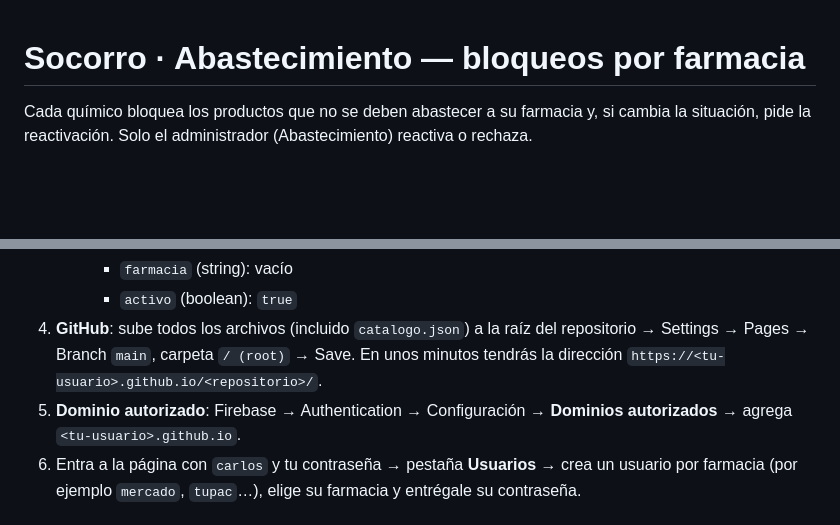
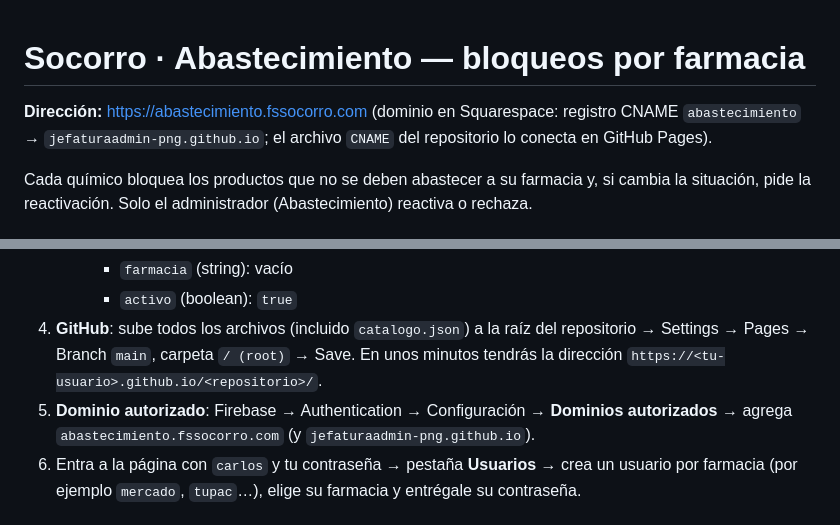
Before and after one commit to jefaturaadmin-png/socorro-abastecimiento, a Markdown page: LEEME.md, 2 parts joined by grey strips. Drawn GitHub-style; blank space fills up the shorter version.

Commit message:
LEEME: dirección con dominio propio
Co-Authored-By: Claude Opus 5.5 <noreply@anthropic.com>
Claude-Session: https://claude.ai/code/session_012onoaVGSq1uYQB6zMvQn7L

```diff
--- a/LEEME.md
+++ b/LEEME.md
@@ -1,4 +1,6 @@
 # Socorro · Abastecimiento — bloqueos por farmacia
+
+**Dirección:** https://abastecimiento.fssocorro.com (dominio en Squarespace: registro CNAME `abastecimiento` → `jefaturaadmin-png.github.io`; el archivo `CNAME` del repositorio lo conecta en GitHub Pages).
 
 Cada químico bloquea los productos que no se deben abastecer a su farmacia y, si cambia la situación, pide la reactivación. Solo el administrador (Abastecimiento) reactiva o rechaza.
 
@@ -24,7 +26,7 @@ Cada químico bloquea los productos que no se deben abastecer a su farmacia y, s
       - `farmacia` (string): vacío
       - `activo` (boolean): `true`
 4. **GitHub**: sube todos los archivos (incluido `catalogo.json`) a la raíz del repositorio → Settings → Pages → Branch `main`, carpeta `/ (root)` → Save. En unos minutos tendrás la dirección `https://<tu-usuario>.github.io/<repositorio>/`.
-5. **Dominio autorizado**: Firebase → Authentication → Configuración → **Dominios autorizados** → agrega `<tu-usuario>.github.io`.
+5. **Dominio autorizado**: Firebase → Authentication → Configuración → **Dominios autorizados** → agrega `abastecimiento.fssocorro.com` (y `jefaturaadmin-png.github.io`).
 6. Entra a la página con `carlos` y tu contraseña → pestaña **Usuarios** → crea un usuario por farmacia (por ejemplo `mercado`, `tupac`…), elige su farmacia y entrégale su contraseña.
 
 ## Uso diario
```
